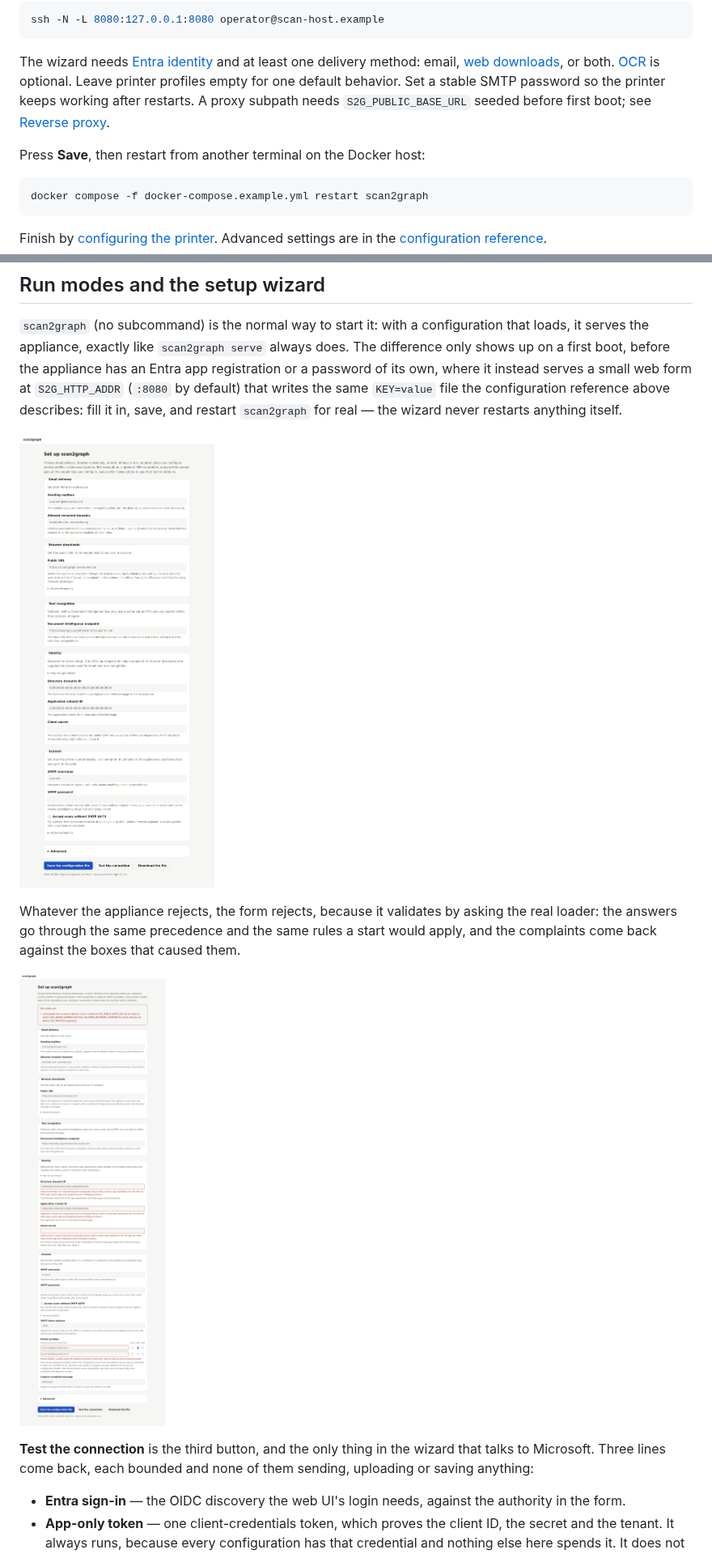
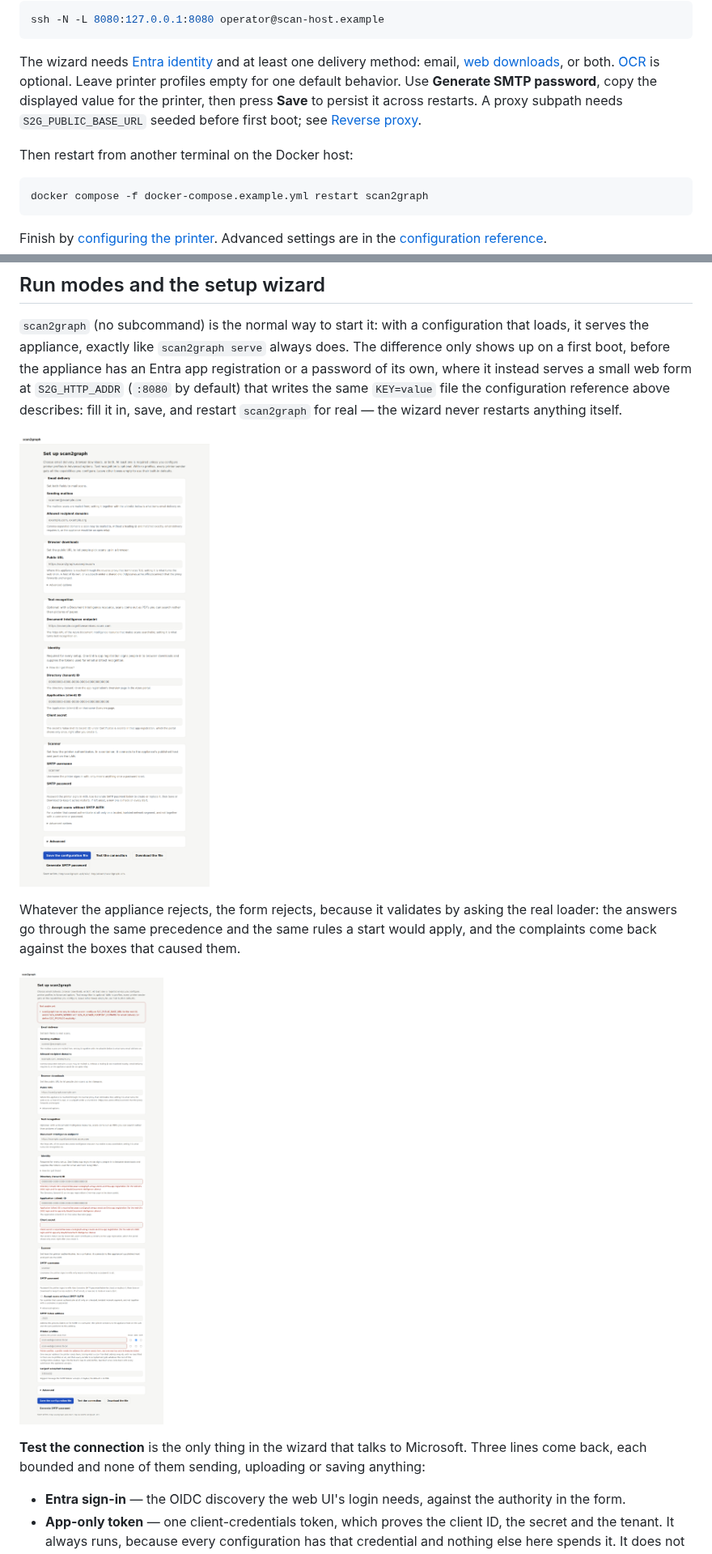
Before and after one commit to georg-jung/scan2graph, a Markdown page: README.md, 2 parts joined by grey strips. Shown at 81% size. Drawn GitHub-style; pictures changed too: docs/screenshots/setup-errors.png, docs/screenshots/setup.png.

````diff
--- a/README.md
+++ b/README.md
@@ -31,11 +31,12 @@ ssh -N -L 8080:127.0.0.1:8080 operator@scan-host.example
 The wizard needs [Entra identity](#entra-id-app-registration) and at least one
 delivery method: email, [web downloads](#reverse-proxy), or both.
 [OCR](#azure-document-intelligence) is optional. Leave printer profiles empty
-for one default behavior. Set a stable SMTP password so the printer keeps
-working after restarts. A proxy subpath needs `S2G_PUBLIC_BASE_URL` seeded
-before first boot; see [Reverse proxy](#reverse-proxy).
+for one default behavior. Use **Generate SMTP password**, copy the displayed
+value for the printer, then press **Save** to persist it across restarts. A
+proxy subpath needs `S2G_PUBLIC_BASE_URL` seeded before first boot; see [Reverse
+proxy](#reverse-proxy).
 
-Press **Save**, then restart from another terminal on the Docker host:
+Then restart from another terminal on the Docker host:
 
 ```bash
 docker compose -f docker-compose.example.yml restart scan2graph
@@ -391,9 +392,9 @@ boxes that caused them.
 
 ![A submission the loader refused, with each complaint under the box that caused it](docs/screenshots/setup-errors.png)
 
-**Test the connection** is the third button, and the only thing in the wizard
-that talks to Microsoft. Three lines come back, each bounded and none of them
-sending, uploading or saving anything:
+**Test the connection** is the only thing in the wizard that talks to
+Microsoft. Three lines come back, each bounded and none of them sending,
+uploading or saving anything:
 
 * **Entra sign-in** — the OIDC discovery the web UI's login needs, against the
   authority in the form.
````
Also changed, not shown: other parts of README.md (+1 -1 lines), docs/screenshots/setup-checks-failed.png, docs/screenshots/setup-checks.png, docs/screenshots/setup-mobile.png, docs/screenshots/setup-password.png (added), 5 other files.
